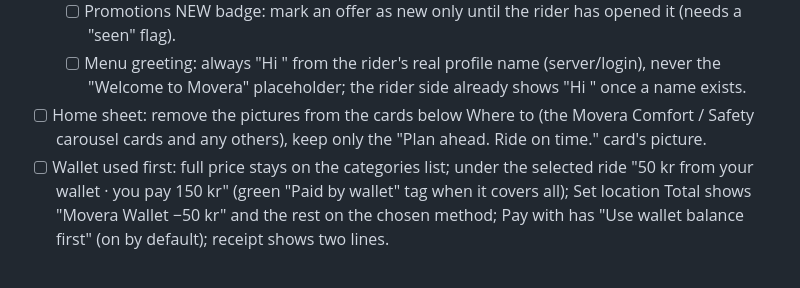
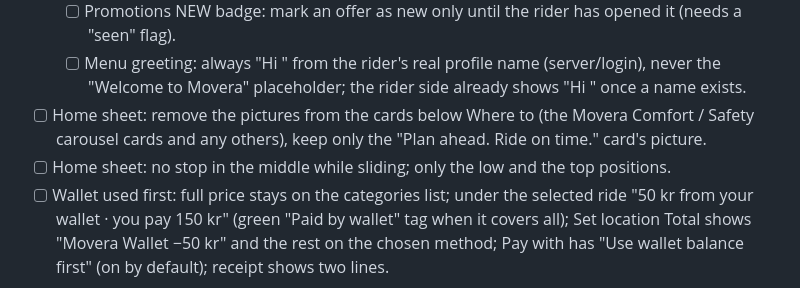
Before and after one commit to baccarisverige-ux/Admin-panel-movera, a Markdown page: LATER_JOB.md, the part around the change. Drawn GitHub-style.

Commit message:
LATER_JOB: home sheet without the middle stop
Co-Authored-By: Claude Fable 5.1 <noreply@anthropic.com>
Claude-Session: https://claude.ai/code/session_01FgQV2pYWRjxuuDCr4AXQGz

```diff
--- a/LATER_JOB.md
+++ b/LATER_JOB.md
@@ -122,6 +122,7 @@ Rule: whenever the owner says **"add to later job"**, Claude adds the item here
   - [ ] Promotions NEW badge: mark an offer as new only until the rider has opened it (needs a "seen" flag).
   - [ ] Menu greeting: always "Hi <first name>" from the rider's real profile name (server/login), never the "Welcome to Movera" placeholder; the rider side already shows "Hi <name>" once a name exists.
 - [ ] Home sheet: remove the pictures from the cards below Where to (the Movera Comfort / Safety carousel cards and any others), keep only the "Plan ahead. Ride on time." card's picture.
+- [ ] Home sheet: no stop in the middle while sliding; only the low and the top positions.
 - [ ] Wallet used first: full price stays on the categories list; under the selected ride "50 kr from your wallet · you pay 150 kr" (green "Paid by wallet" tag when it covers all); Set location Total shows "Movera Wallet −50 kr" and the rest on the chosen method; Pay with has "Use wallet balance first" (on by default); receipt shows two lines.
 
 Built and merged (13 Oct): Home, Where to, Categories, Set pickup, Payments + Pay with + Add card (design only),
```
